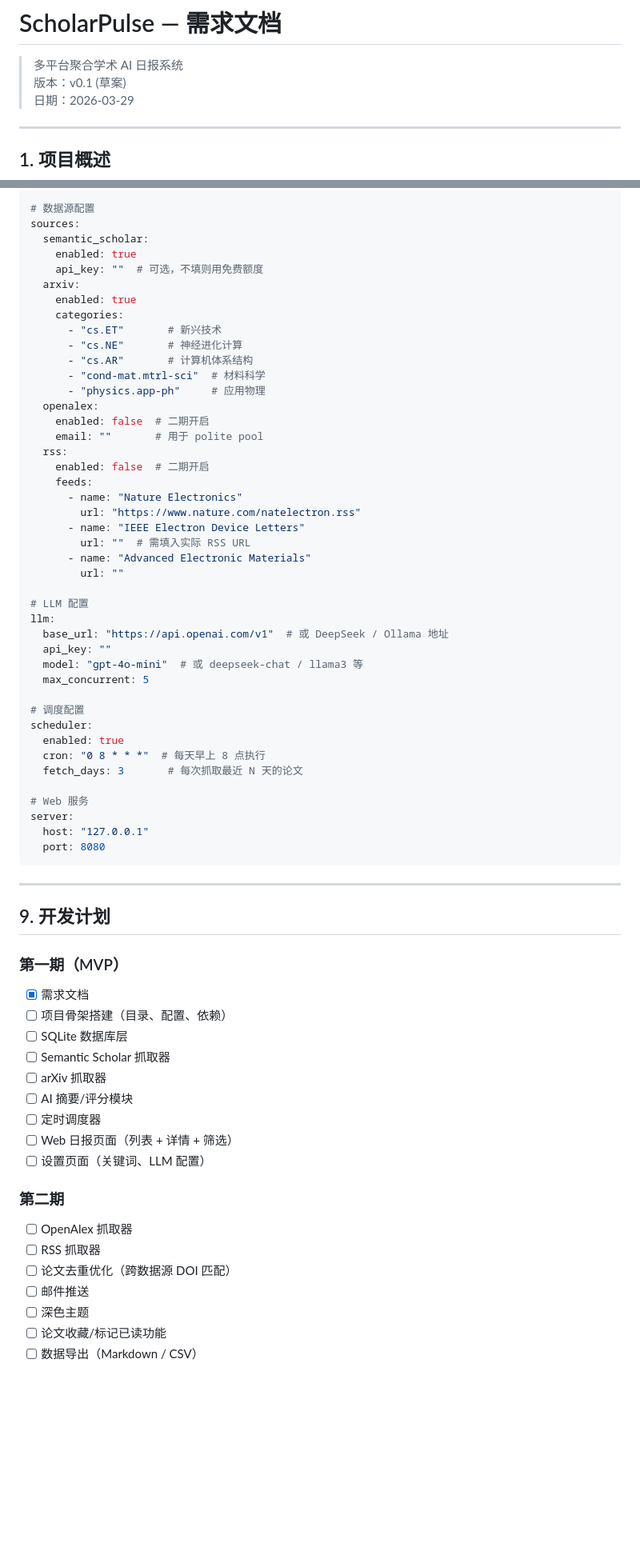
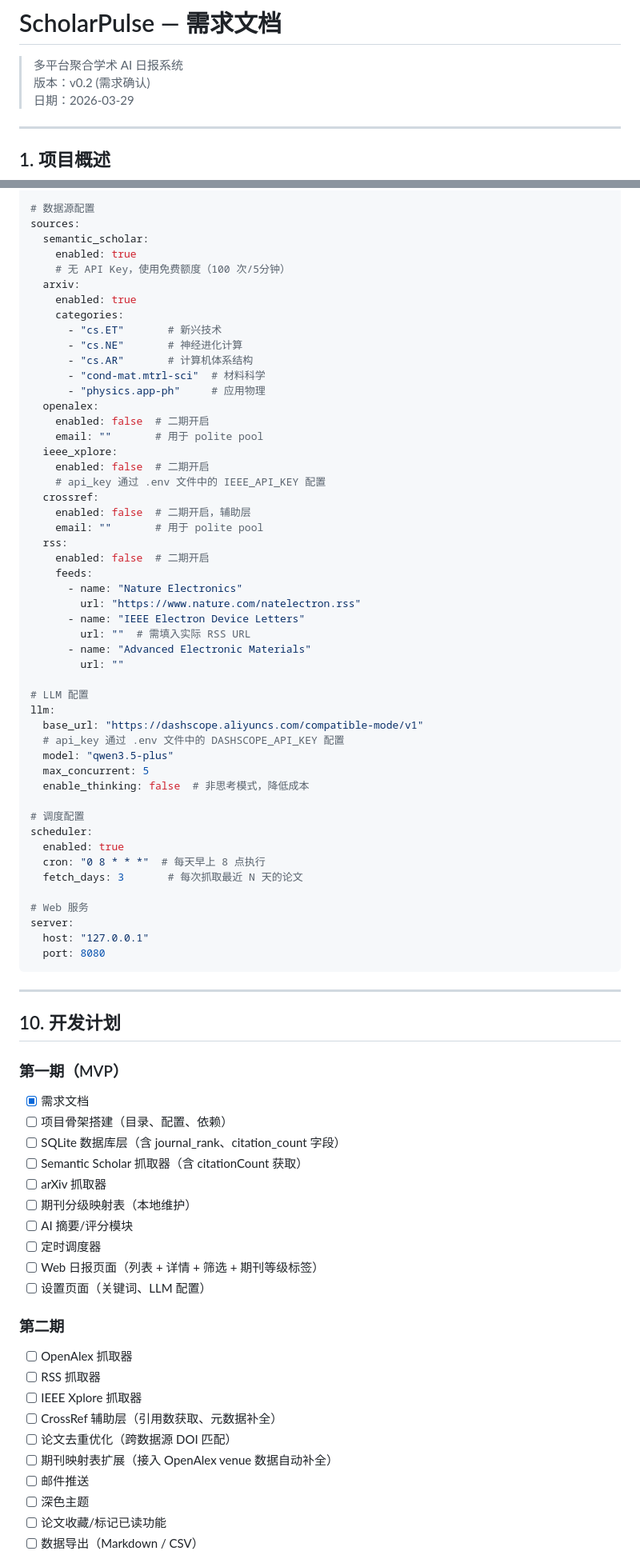
Before and after one commit to tianzheng-zhou/ScholarPulse, a Markdown page: docs/requirements.md, 2 parts joined by grey strips. Shown at 80% size. Drawn GitHub-style; blank space fills up the shorter version.

```diff
--- a/docs/requirements.md
+++ b/docs/requirements.md
@@ -1,7 +1,7 @@
 # ScholarPulse — 需求文档
 
 > 多平台聚合学术 AI 日报系统
-> 版本：v0.1 (草案)
+> 版本：v0.2 (需求确认)
 > 日期：2026-03-29
 
 ---
@@ -321,7 +394,7 @@ keywords:
 sources:
   semantic_scholar:
     enabled: true
-    api_key: ""  # 可选，不填则用免费额度
+    # 无 API Key，使用免费额度（100 次/5分钟）
   arxiv:
     enabled: true
     categories:
@@ -332,6 +405,12 @@ sources:
       - "physics.app-ph"     # 应用物理
   openalex:
     enabled: false  # 二期开启
+    email: ""       # 用于 polite pool
+  ieee_xplore:
+    enabled: false  # 二期开启
+    # api_key 通过 .env 文件中的 IEEE_API_KEY 配置
+  crossref:
+    enabled: false  # 二期开启，辅助层
     email: ""       # 用于 polite pool
   rss:
     enabled: false  # 二期开启
@@ -345,10 +424,11 @@ sources:
 
 # LLM 配置
 llm:
-  base_url: "https://api.openai.com/v1"  # 或 DeepSeek / Ollama 地址
-  api_key: ""
-  model: "gpt-4o-mini"  # 或 deepseek-chat / llama3 等
+  base_url: "https://dashscope.aliyuncs.com/compatible-mode/v1"
+  # api_key 通过 .env 文件中的 DASHSCOPE_API_KEY 配置
+  model: "qwen3.5-plus"
   max_concurrent: 5
+  enable_thinking: false  # 非思考模式，降低成本
 
 # 调度配置
 scheduler:
@@ -364,25 +444,29 @@ server:
 
 ---
 
-## 9. 开发计划
+## 10. 开发计划
 
 ### 第一期（MVP）
 
 - [x] 需求文档
 - [ ] 项目骨架搭建（目录、配置、依赖）
-- [ ] SQLite 数据库层
-- [ ] Semantic Scholar 抓取器
+- [ ] SQLite 数据库层（含 journal_rank、citation_count 字段）
+- [ ] Semantic Scholar 抓取器（含 citationCount 获取）
 - [ ] arXiv 抓取器
+- [ ] 期刊分级映射表（本地维护）
 - [ ] AI 摘要/评分模块
 - [ ] 定时调度器
-- [ ] Web 日报页面（列表 + 详情 + 筛选）
+- [ ] Web 日报页面（列表 + 详情 + 筛选 + 期刊等级标签）
 - [ ] 设置页面（关键词、LLM 配置）
 
 ### 第二期
 
 - [ ] OpenAlex 抓取器
 - [ ] RSS 抓取器
+- [ ] IEEE Xplore 抓取器
+- [ ] CrossRef 辅助层（引用数获取、元数据补全）
 - [ ] 论文去重优化（跨数据源 DOI 匹配）
+- [ ] 期刊映射表扩展（接入 OpenAlex venue 数据自动补全）
 - [ ] 邮件推送
 - [ ] 深色主题
 - [ ] 论文收藏/标记已读功能
```
Also changed, not shown: other parts of docs/requirements.md (+111 -32 lines).
